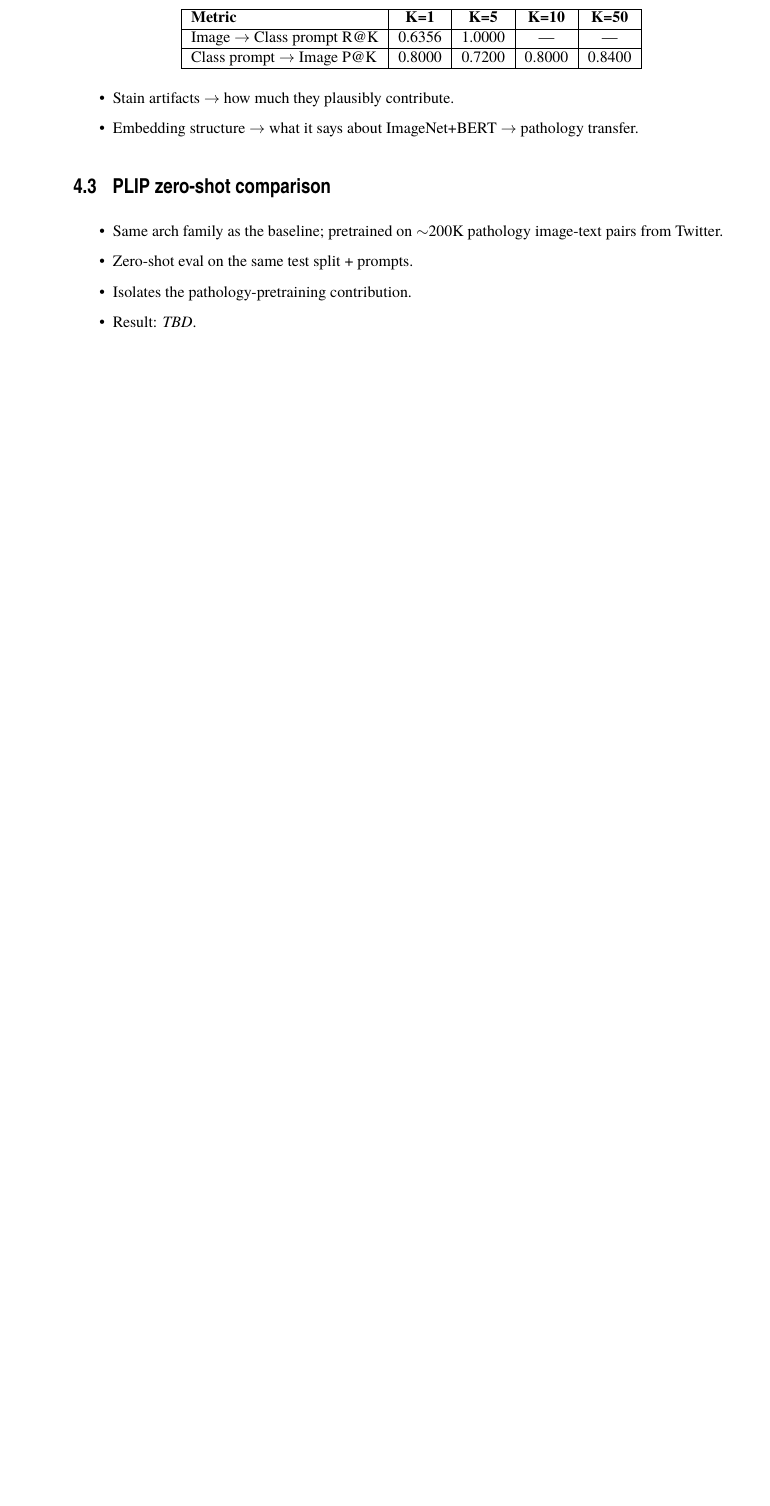
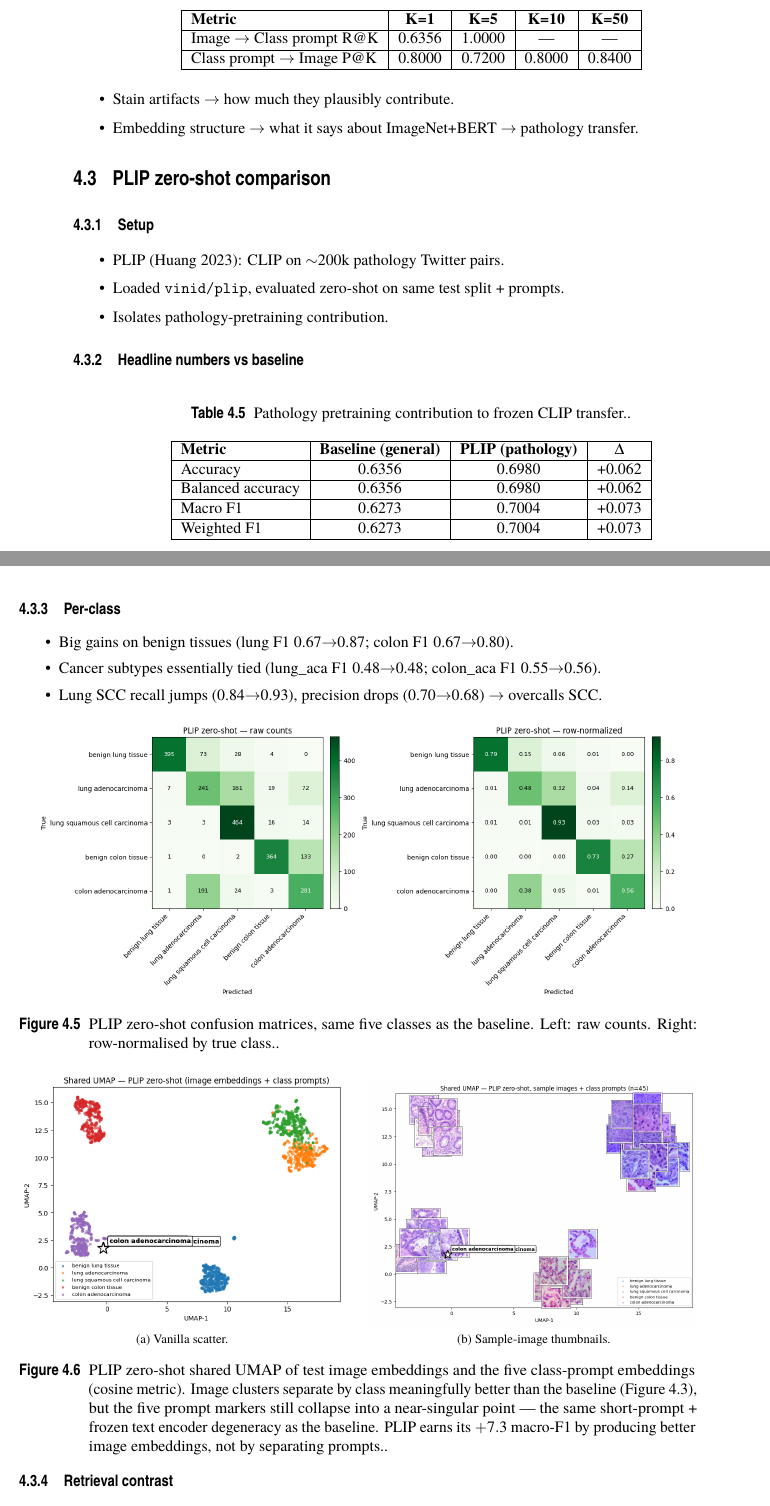
Before and after one commit to lcandau/histopathology-clip-lab, a LaTeX thesis (report/tfmETSI.tex, which reads report/results/results.tex): part of page 26 of 39 before the commit and two parts of pages 26 and 27 of 41 after it, the two joined at a grey line, cut so that both start at the same text, the shorter picture padded with empty space. Compiled offline with pdfLaTeX; a missing font is replaced by an installed copy or a similar font.

Commit message:
LaTeX: PLIP results in 4.3, conclusion RQ2, summary table

```diff
--- a/report/results/results.tex
+++ b/report/results/results.tex
@@ -179,10 +179,57 @@ DINOv2 image encoder    & DINOv2 frozen               & BERT frozen
 
 \section{PLIP zero-shot comparison}
 \label{sec:results-plip}
+
+\subsection{Setup}
 \begin{itemize}
-    \item Same arch family as the baseline; pretrained on $\sim$200K pathology image-text pairs from Twitter.
-    \item Zero-shot eval on the same test split + prompts.
-    \item Isolates the pathology-pretraining contribution.
-    \item Result: \textit{TBD}.
+    \item PLIP (Huang 2023): CLIP on $\sim$200k pathology Twitter pairs.
+    \item Loaded \texttt{vinid/plip}, evaluated zero-shot on same test split + prompts.
+    \item Isolates pathology-pretraining contribution.
 \end{itemize}
 
+\subsection{Headline numbers vs baseline}
+\begin{table}[ht]
+    \centering
+    \begin{tabular}{|l|c|c|c|}
+    \hline
+    \textbf{Metric} & \textbf{Baseline (general)} & \textbf{PLIP (pathology)} & \textbf{$\Delta$} \\ \hline
+    Accuracy          & 0.6356 & 0.6980 & +0.062 \\ \hline
+    Balanced accuracy & 0.6356 & 0.6980 & +0.062 \\ \hline
+    Macro F1          & 0.6273 & 0.7004 & +0.073 \\ \hline
+    Weighted F1       & 0.6273 & 0.7004 & +0.073 \\ \hline
+    \end{tabular}
+    \caption{Pathology pretraining contribution to frozen CLIP transfer.}
+    \label{tab:plip-vs-baseline-global}
+\end{table}
+
+\subsection{Per-class}
+\begin{itemize}
+    \item Big gains on benign tissues (lung F1 0.67$\to$0.87; colon F1 0.67$\to$0.80).
+    \item Cancer subtypes essentially tied (lung\_aca F1 0.48$\to$0.48; colon\_aca F1 0.55$\to$0.56).
+    \item Lung SCC recall jumps (0.84$\to$0.93), precision drops (0.70$\to$0.68) $\to$ overcalls SCC.
+\end{itemize}
+
+\begin{figure}[ht]
+    \centering
+    \includegraphics[width=0.95\textwidth]{../results/confusion_matrices/plip_zeroshot_confusion_matrices.png}
+    \caption{PLIP zero-shot confusion matrices, same five classes as the baseline. Left: raw counts. Right: row-normalised by true class.}
+    \label{fig:plip-cm}
+\end{figure}
+
+\begin{figure}[ht]
+    \centering
+    \begin{minipage}[t]{0.48\textwidth}
+        \centering
+        \includegraphics[width=\textwidth]{../results/plots/plip_zeroshot_umap.png}
+        \par\vspace{2pt}\footnotesize (a) Vanilla scatter.
+    \end{minipage}\hfill
+    \begin{minipage}[t]{0.48\textwidth}
+        \centering
+        \includegraphics[width=\textwidth]{../results/plots/plip_zeroshot_umap_thumbnails.png}
+        \par\vspace{2pt}\footnotesize (b) Sample-image thumbnails.
+    \end{minipage}
+    \caption{PLIP zero-shot shared UMAP of test image embeddings and the five class-prompt embeddings (cosine metric). Image clusters separate by class meaningfully better than the baseline (Figure~\ref{fig:baseline-umap}), but the five prompt markers still collapse into a near-singular point --- the same short-prompt + frozen text encoder degeneracy as the baseline. PLIP earns its $+7.3$ macro-F1 by producing better image embeddings, not by separating prompts.}
+    \label{fig:plip-umap}
+\end{figure}
+
+\subsection{Retrieval contrast}
@@ -189,3 +247,5 @@ DINOv2 image encoder    & DINOv2 frozen               & BERT frozen
+    \item Feature adaptation confirmed as the bigger lever in \S\ref{sec:results-adaptation}; PLIP's frozen-domain gain is one-third of unfreezing's frozen-vs-adapted gain.
+\end{itemize}
 
 \section{Plain image classifier on the same features}
 \label{sec:results-linear-probe}
```
Also changed, not shown: report/conclusion/conclusion.tex (+1 -1 lines), report/tfmETSI.pdf, report/results/results.tex (13 more changed lines).
